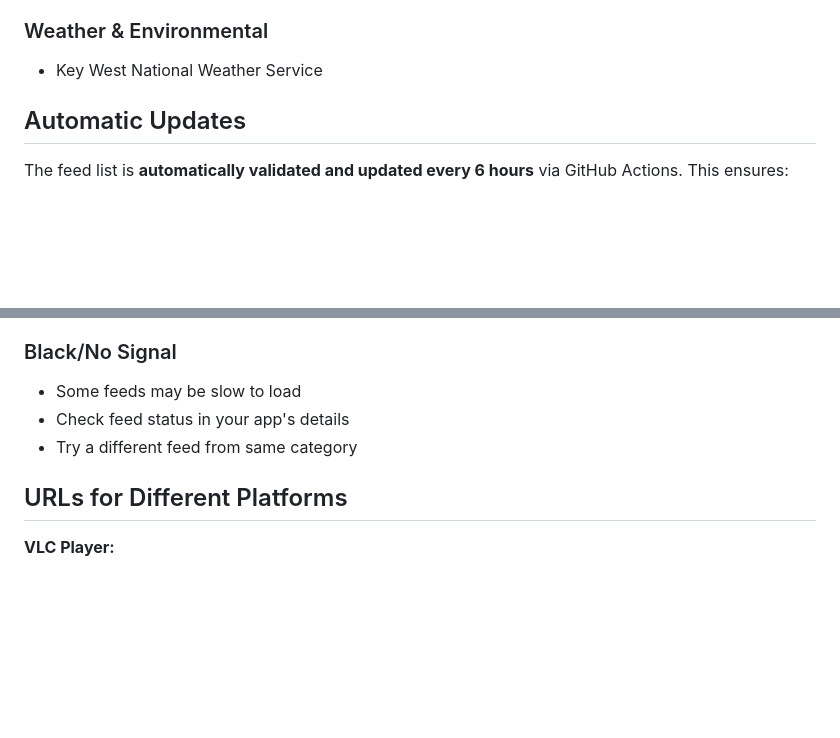
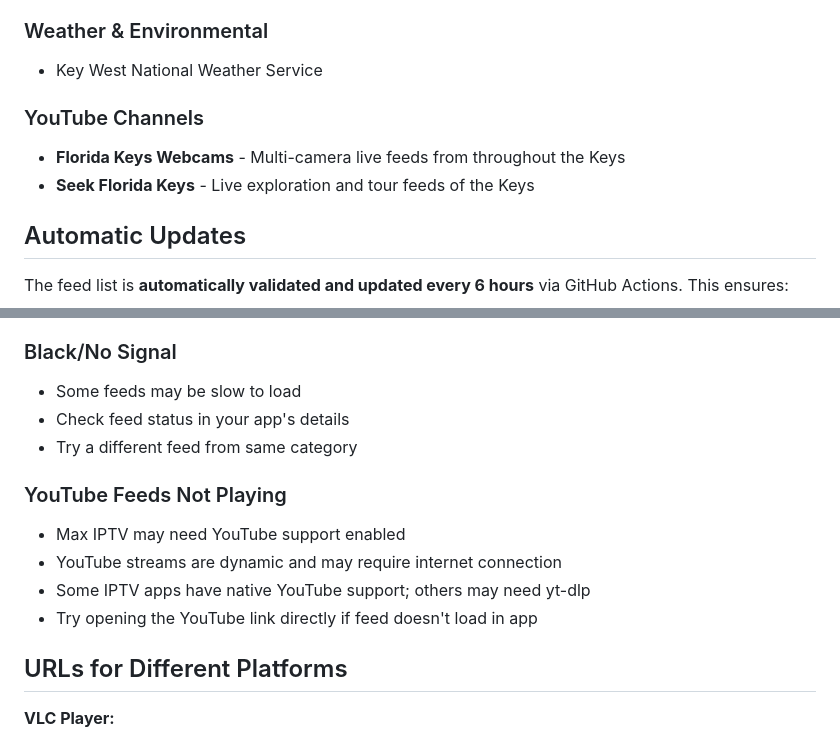
Before and after one commit to jdeit3237-code/iptv-playlist-epg, a Markdown page: FLORIDA_KEYS_FEEDS.md, 2 parts joined by grey strips. GitHub-like rendering; blank space fills up the shorter version.

Commit message:
Update documentation to include YouTube channels
- Added YouTube Channels section to feed list
- Added troubleshooting for YouTube feed compatibility
- Noted that some IPTV apps support YouTube natively
- Updated channel count to 18 total feeds

```diff
--- a/FLORIDA_KEYS_FEEDS.md
+++ b/FLORIDA_KEYS_FEEDS.md
@@ -50,6 +50,10 @@ The channel includes live cameras from:
 
 ### Weather & Environmental
 - Key West National Weather Service
+
+### YouTube Channels
+- **Florida Keys Webcams** - Multi-camera live feeds from throughout the Keys
+- **Seek Florida Keys** - Live exploration and tour feeds of the Keys
 
 ## Automatic Updates
 
@@ -111,6 +115,12 @@ Each feed is validated using lightweight HTTP HEAD requests:
 - Check feed status in your app's details
 - Try a different feed from same category
 
+### YouTube Feeds Not Playing
+- Max IPTV may need YouTube support enabled
+- YouTube streams are dynamic and may require internet connection
+- Some IPTV apps have native YouTube support; others may need yt-dlp
+- Try opening the YouTube link directly if feed doesn't load in app
+
 ## URLs for Different Platforms
 
 **VLC Player:**
```
